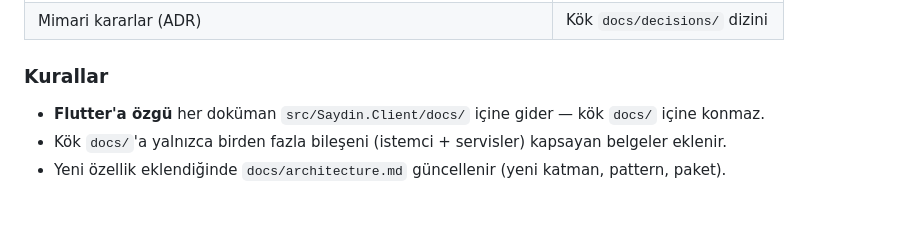
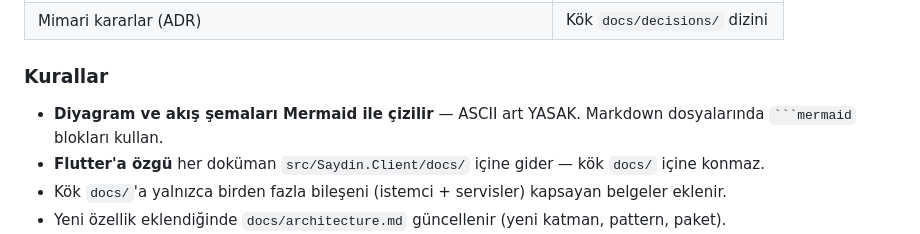
Before and after one commit to cemililik/Saydin.Client, a Markdown page: CLAUDE.md, the part around the change. Drawn GitHub-style; blank space fills up the shorter version.

Commit message:
docs: dokümantasyon kurallarına Mermaid zorunluluğu eklendi
Co-Authored-By: Claude Opus 4.6 <noreply@anthropic.com>

````diff
--- a/CLAUDE.md
+++ b/CLAUDE.md
@@ -266,6 +266,7 @@ Color myColor = Color(0xFF2E7D32);  // magic number
 
 ### Kurallar
 
+- **Diyagram ve akış şemaları Mermaid ile çizilir** — ASCII art YASAK. Markdown dosyalarında ` ```mermaid ` blokları kullan.
 - **Flutter'a özgü** her doküman `src/Saydin.Client/docs/` içine gider — kök `docs/` içine konmaz.
 - Kök `docs/`'a yalnızca birden fazla bileşeni (istemci + servisler) kapsayan belgeler eklenir.
 - Yeni özellik eklendiğinde `docs/architecture.md` güncellenir (yeni katman, pattern, paket).
````
